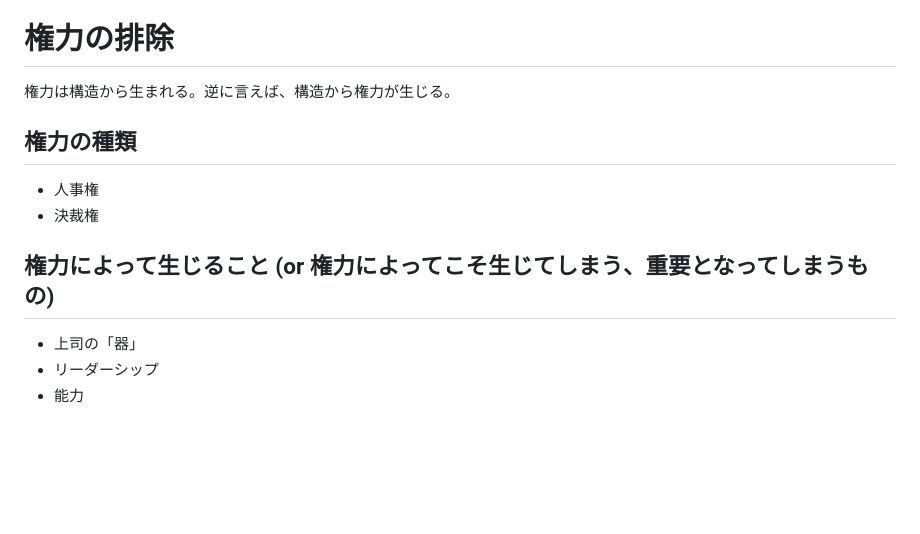
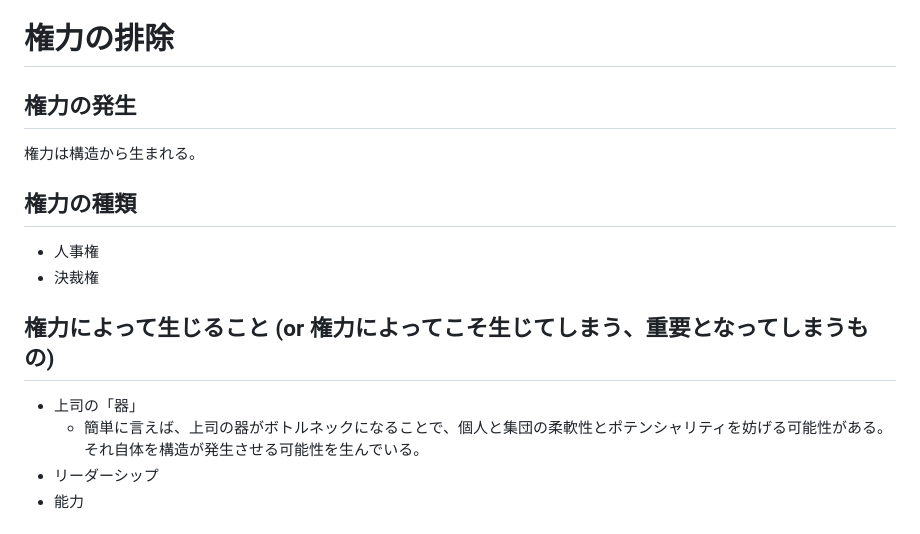
Before and after one commit to krandif/krandif.github.io, a Markdown page: ビジネス観.md, the part around the change. Rendered like a GitHub page; blank space fills up the shorter version.

```diff
--- a/ビジネス観.md
+++ b/ビジネス観.md
@@ -47,7 +47,9 @@ giveは思いっきり、takeはしたたかに
 
 # 権力の排除
 
-権力は構造から生まれる。逆に言えば、構造から権力が生じる。
+## 権力の発生
+
+権力は構造から生まれる。
 
 ## 権力の種類
 
@@ -57,6 +59,7 @@ giveは思いっきり、takeはしたたかに
 ## 権力によって生じること (or 権力によってこそ生じてしまう、重要となってしまうもの)
 
 - 上司の「器」
+  - 簡単に言えば、上司の器がボトルネックになることで、個人と集団の柔軟性とポテンシャリティを妨げる可能性がある。それ自体を構造が発生させる可能性を生んでいる。
 - リーダーシップ
 - 能力
 
```
